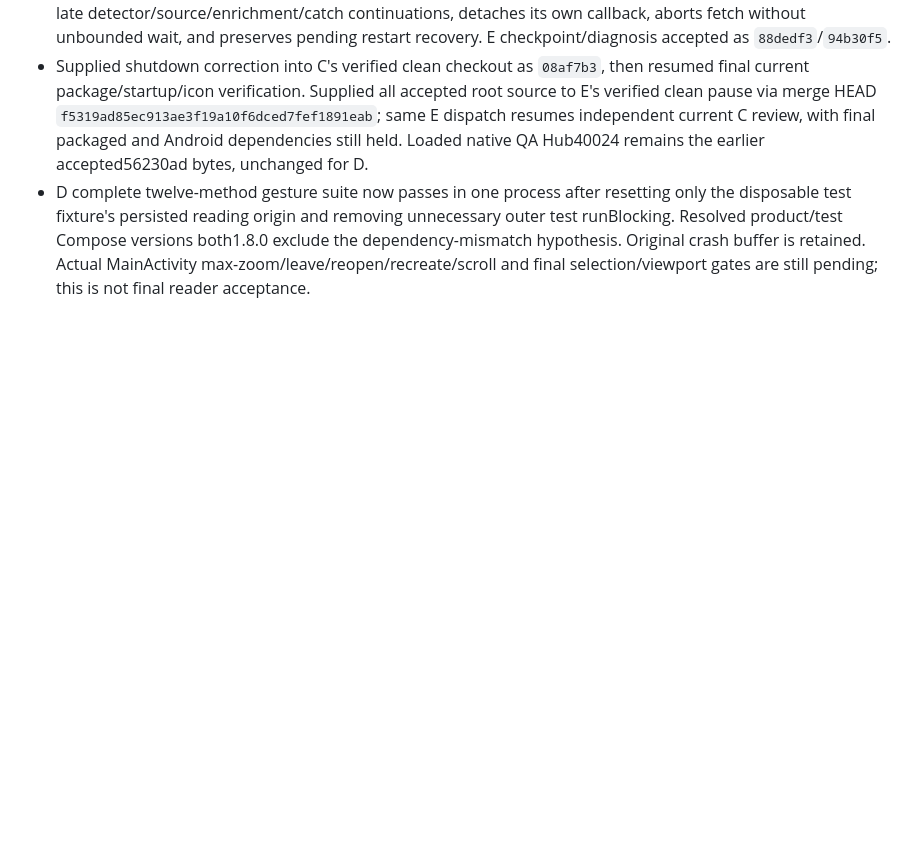
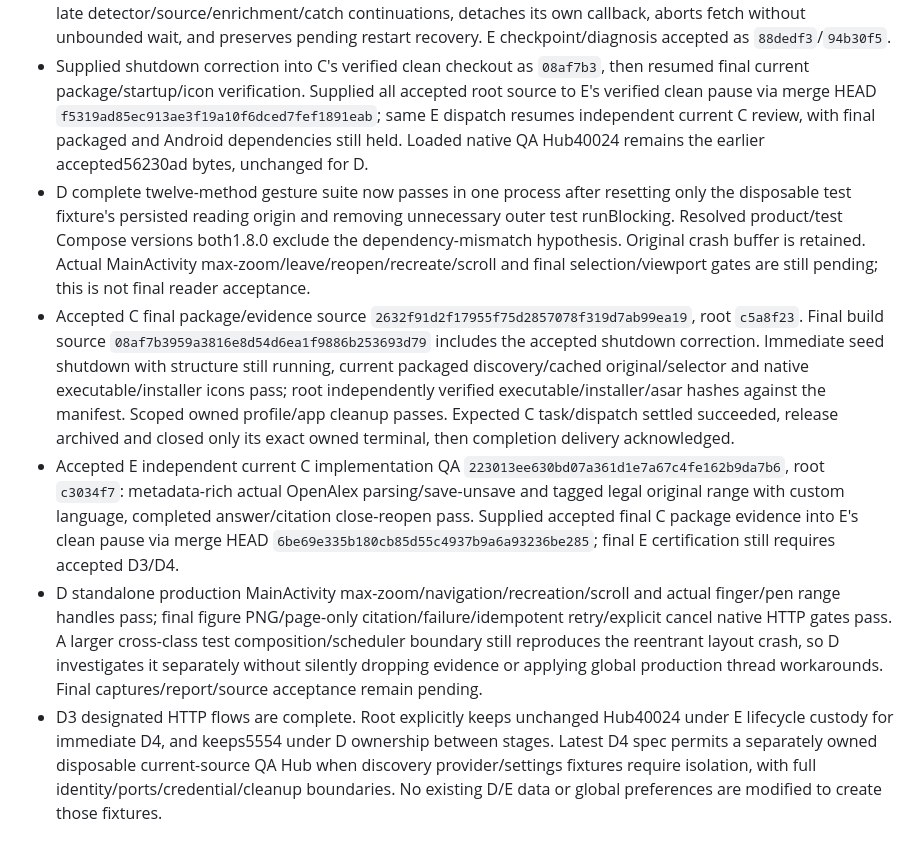
Before and after one commit to iwantgobackhome/fractal, a Markdown page: docs/implementation/orchestration.md, the part around the change. Rendered like a GitHub page; blank space fills up the shorter version.

Commit message:
Accept final desktop package and independent current UI review

```diff
--- a/docs/implementation/orchestration.md
+++ b/docs/implementation/orchestration.md
@@ -152,3 +152,7 @@ Report actual Galaxy Tab/S Pen verification as outstanding until tested on physi
 - Accepted E narrow structure shutdown correction `adef9fbd86a865874592894bc2904ce368eccaef`, root `02811cc`, after source/report and actual failing pre-fix HTTP upload/stop plus seven focused final regressions. Stop guards late detector/source/enrichment/catch continuations, detaches its own callback, aborts fetch without unbounded wait, and preserves pending restart recovery. E checkpoint/diagnosis accepted as `88dedf3`/`94b30f5`.
 - Supplied shutdown correction into C's verified clean checkout as `08af7b3`, then resumed final current package/startup/icon verification. Supplied all accepted root source to E's verified clean pause via merge HEAD `f5319ad85ec913ae3f19a10f6dced7fef1891eab`; same E dispatch resumes independent current C review, with final packaged and Android dependencies still held. Loaded native QA Hub40024 remains the earlier accepted56230ad bytes, unchanged for D.
 - D complete twelve-method gesture suite now passes in one process after resetting only the disposable test fixture's persisted reading origin and removing unnecessary outer test runBlocking. Resolved product/test Compose versions both1.8.0 exclude the dependency-mismatch hypothesis. Original crash buffer is retained. Actual MainActivity max-zoom/leave/reopen/recreate/scroll and final selection/viewport gates are still pending; this is not final reader acceptance.
+- Accepted C final package/evidence source `2632f91d2f17955f75d2857078f319d7ab99ea19`, root `c5a8f23`. Final build source `08af7b3959a3816e8d54d6ea1f9886b253693d79` includes the accepted shutdown correction. Immediate seed shutdown with structure still running, current packaged discovery/cached original/selector and native executable/installer icons pass; root independently verified executable/installer/asar hashes against the manifest. Scoped owned profile/app cleanup passes. Expected C task/dispatch settled succeeded, release archived and closed only its exact owned terminal, then completion delivery acknowledged.
+- Accepted E independent current C implementation QA `223013ee630bd07a361d1e7a67c4fe162b9da7b6`, root `c3034f7`: metadata-rich actual OpenAlex parsing/save-unsave and tagged legal original range with custom language, completed answer/citation close-reopen pass. Supplied accepted final C package evidence into E's clean pause via merge HEAD `6be69e335b180cb85d55c4937b9a6a93236be285`; final E certification still requires accepted D3/D4.
+- D standalone production MainActivity max-zoom/navigation/recreation/scroll and actual finger/pen range handles pass; final figure PNG/page-only citation/failure/idempotent retry/explicit cancel native HTTP gates pass. A larger cross-class test composition/scheduler boundary still reproduces the reentrant layout crash, so D investigates it separately without silently dropping evidence or applying global production thread workarounds. Final captures/report/source acceptance remain pending.
+- D3 designated HTTP flows are complete. Root explicitly keeps unchanged Hub40024 under E lifecycle custody for immediate D4, and keeps5554 under D ownership between stages. Latest D4 spec permits a separately owned disposable current-source QA Hub when discovery provider/settings fixtures require isolation, with full identity/ports/credential/cleanup boundaries. No existing D/E data or global preferences are modified to create those fixtures.
```
